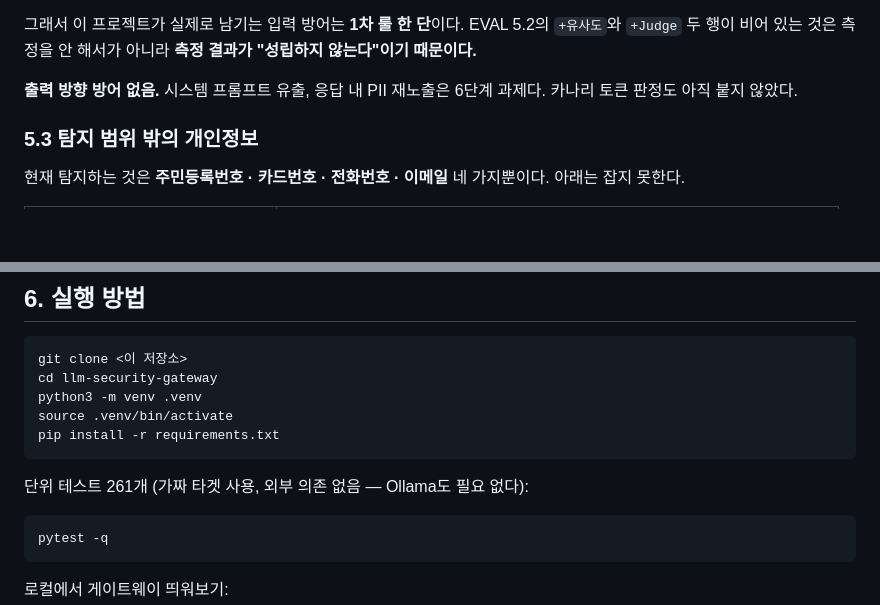
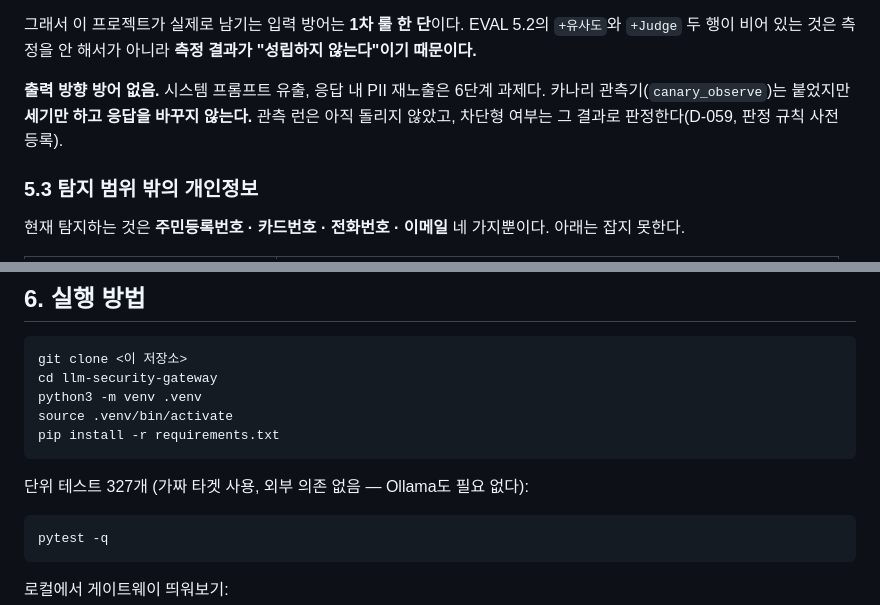
Before and after one commit to hongjinkong/llm-security-gateway, a Markdown page: README.md, 2 parts joined by grey strips. GitHub-like rendering; blank space fills up the shorter version.

````diff
--- a/README.md
+++ b/README.md
@@ -454,7 +464,8 @@ EVAL 5.2의 `+유사도`와 `+Judge` 두 행이 비어 있는 것은 측정을
 **측정 결과가 "성립하지 않는다"이기 때문이다.**
 
 **출력 방향 방어 없음.** 시스템 프롬프트 유출, 응답 내 PII 재노출은 6단계 과제다.
-카나리 토큰 판정도 아직 붙지 않았다.
+카나리 관측기(`canary_observe`)는 붙었지만 **세기만 하고 응답을 바꾸지 않는다.**
+관측 런은 아직 돌리지 않았고, 차단형 여부는 그 결과로 판정한다(D-059, 판정 규칙 사전 등록).
 
 ### 5.3 탐지 범위 밖의 개인정보
 
@@ -593,7 +604,7 @@ source .venv/bin/activate
 pip install -r requirements.txt
 ```
 
-단위 테스트 261개 (가짜 타겟 사용, 외부 의존 없음 — Ollama도 필요 없다):
+단위 테스트 327개 (가짜 타겟 사용, 외부 의존 없음 — Ollama도 필요 없다):
 
 ```bash
 pytest -q
````
Also changed, not shown: other parts of README.md (+17 -4 lines).
